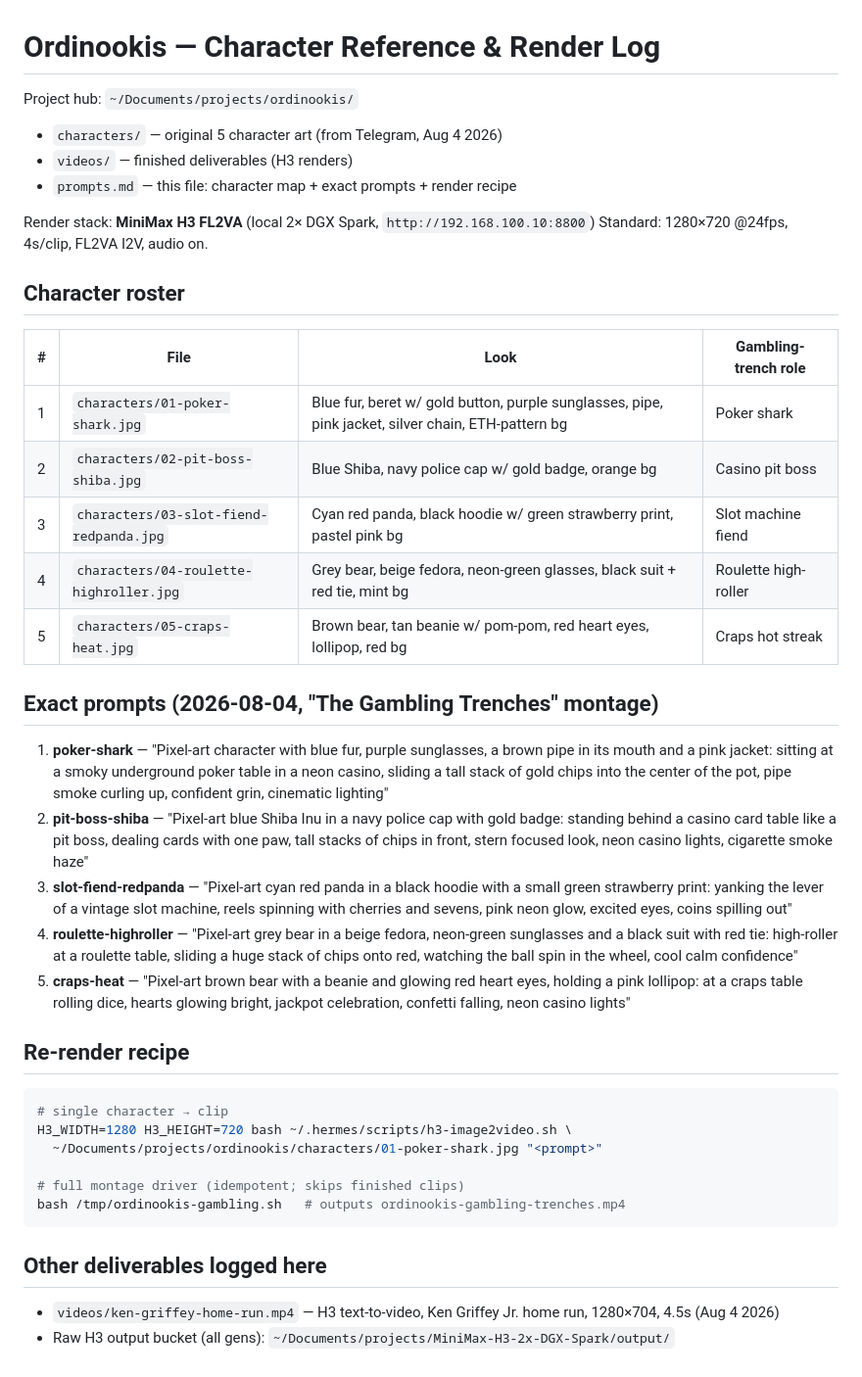
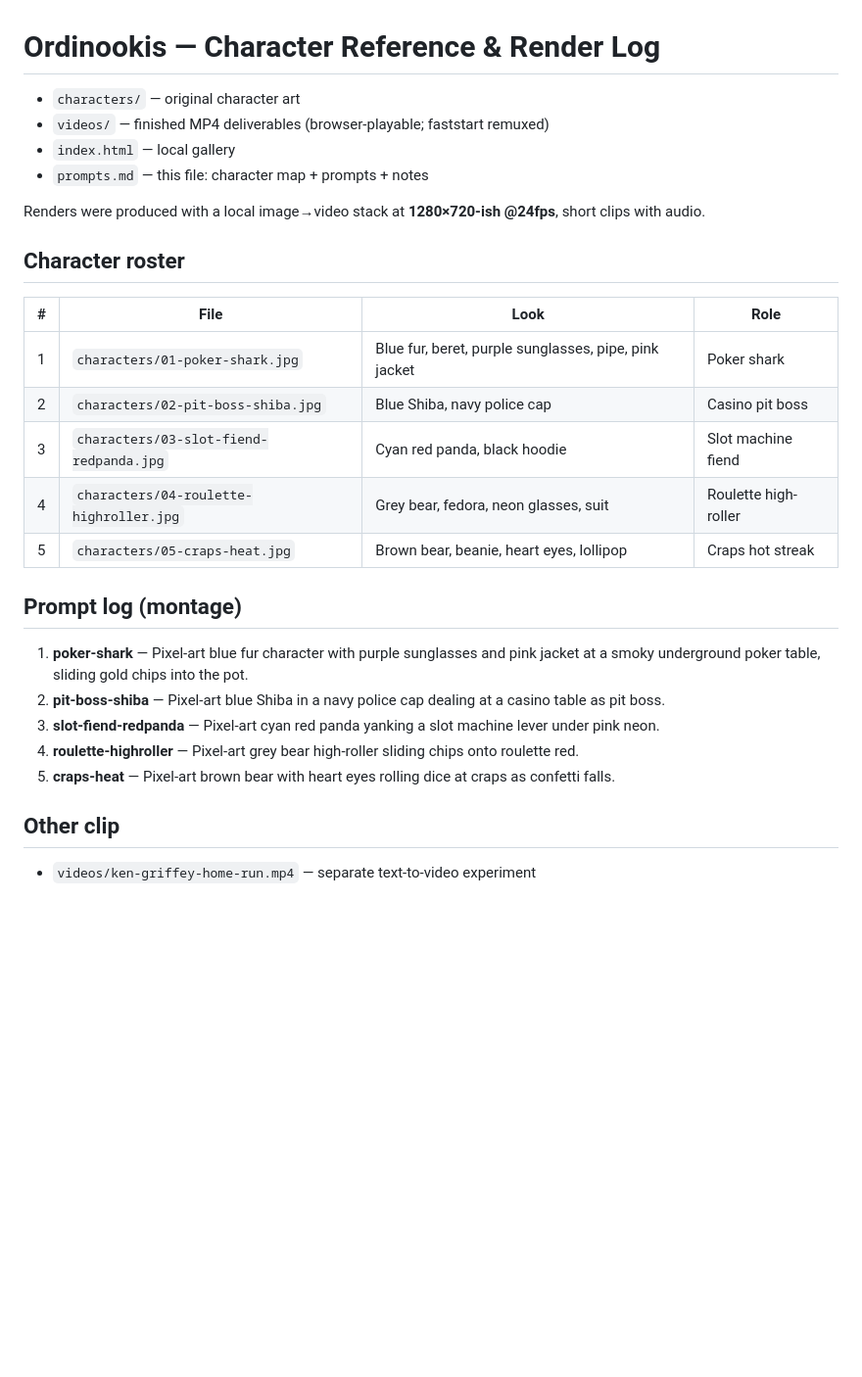
Before and after one commit to Coinupbtc/ordinookis, a Markdown page: prompts.md, the part around the change. Shown at 98% size. GitHub-like rendering; blank space fills up the shorter version.

````diff
--- a/prompts.md
+++ b/prompts.md
@@ -1,43 +1,30 @@
 # Ordinookis — Character Reference & Render Log
 
-Project hub: `~/Documents/projects/ordinookis/`
-- `characters/` — original 5 character art (from Telegram, Aug 4 2026)
-- `videos/` — finished deliverables (H3 renders)
-- `prompts.md` — this file: character map + exact prompts + render recipe
+- `characters/` — original character art
+- `videos/` — finished MP4 deliverables (browser-playable; faststart remuxed)
+- `index.html` — local gallery
+- `prompts.md` — this file: character map + prompts + notes
 
-Render stack: **MiniMax H3 FL2VA** (local 2× DGX Spark, `http://192.168.100.10:8800`)
-Standard: 1280×720 @24fps, 4s/clip, FL2VA I2V, audio on.
+Renders were produced with a local image→video stack at **1280×720-ish @24fps**, short clips with audio.
 
 ## Character roster
 
-| # | File | Look | Gambling-trench role |
-|---|------|------|----------------------|
-| 1 | `characters/01-poker-shark.jpg` | Blue fur, beret w/ gold button, purple sunglasses, pipe, pink jacket, silver chain, ETH-pattern bg | Poker shark |
-| 2 | `characters/02-pit-boss-shiba.jpg` | Blue Shiba, navy police cap w/ gold badge, orange bg | Casino pit boss |
-| 3 | `characters/03-slot-fiend-redpanda.jpg` | Cyan red panda, black hoodie w/ green strawberry print, pastel pink bg | Slot machine fiend |
-| 4 | `characters/04-roulette-highroller.jpg` | Grey bear, beige fedora, neon-green glasses, black suit + red tie, mint bg | Roulette high-roller |
-| 5 | `characters/05-craps-heat.jpg` | Brown bear, tan beanie w/ pom-pom, red heart eyes, lollipop, red bg | Craps hot streak |
+| # | File | Look | Role |
+|---|------|------|------|
+| 1 | `characters/01-poker-shark.jpg` | Blue fur, beret, purple sunglasses, pipe, pink jacket | Poker shark |
+| 2 | `characters/02-pit-boss-shiba.jpg` | Blue Shiba, navy police cap | Casino pit boss |
+| 3 | `characters/03-slot-fiend-redpanda.jpg` | Cyan red panda, black hoodie | Slot machine fiend |
+| 4 | `characters/04-roulette-highroller.jpg` | Grey bear, fedora, neon glasses, suit | Roulette high-roller |
+| 5 | `characters/05-craps-heat.jpg` | Brown bear, beanie, heart eyes, lollipop | Craps hot streak |
 
-## Exact prompts (2026-08-04, "The Gambling Trenches" montage)
+## Prompt log (montage)
 
-1. **poker-shark** — "Pixel-art character with blue fur, purple sunglasses, a brown pipe in its mouth and a pink jacket: sitting at a smoky underground poker table in a neon casino, sliding a tall stack of gold chips into the center of the pot, pipe smoke curling up, confident grin, cinematic lighting"
-2. **pit-boss-shiba** — "Pixel-art blue Shiba Inu in a navy police cap with gold badge: standing behind a casino card table like a pit boss, dealing cards with one paw, tall stacks of chips in front, stern focused look, neon casino lights, cigarette smoke haze"
-3. **slot-fiend-redpanda** — "Pixel-art cyan red panda in a black hoodie with a small green strawberry print: yanking the lever of a vintage slot machine, reels spinning with cherries and sevens, pink neon glow, excited eyes, coins spilling out"
-4. **roulette-highroller** — "Pixel-art grey bear in a beige fedora, neon-green sunglasses and a black suit with red tie: high-roller at a roulette table, sliding a huge stack of chips onto red, watching the ball spin in the wheel, cool calm confidence"
-5. **craps-heat** — "Pixel-art brown bear with a beanie and glowing red heart eyes, holding a pink lollipop: at a craps table rolling dice, hearts glowing bright, jackpot celebration, confetti falling, neon casino lights"
+1. **poker-shark** — Pixel-art blue fur character with purple sunglasses and pink jacket at a smoky underground poker table, sliding gold chips into the pot.
+2. **pit-boss-shiba** — Pixel-art blue Shiba in a navy police cap dealing at a casino table as pit boss.
+3. **slot-fiend-redpanda** — Pixel-art cyan red panda yanking a slot machine lever under pink neon.
+4. **roulette-highroller** — Pixel-art grey bear high-roller sliding chips onto roulette red.
+5. **craps-heat** — Pixel-art brown bear with heart eyes rolling dice at craps as confetti falls.
 
-## Re-render recipe
+## Other clip
 
-```bash
-# single character → clip
-H3_WIDTH=1280 H3_HEIGHT=720 bash ~/.hermes/scripts/h3-image2video.sh \
-  ~/Documents/projects/ordinookis/characters/01-poker-shark.jpg "<prompt>"
-
-# full montage driver (idempotent; skips finished clips)
-bash /tmp/ordinookis-gambling.sh   # outputs ordinookis-gambling-trenches.mp4
-```
-
-## Other deliverables logged here
-
-- `videos/ken-griffey-home-run.mp4` — H3 text-to-video, Ken Griffey Jr. home run, 1280×704, 4.5s (Aug 4 2026)
-- Raw H3 output bucket (all gens): `~/Documents/projects/MiniMax-H3-2x-DGX-Spark/output/`
+- `videos/ken-griffey-home-run.mp4` — separate text-to-video experiment
````
Also changed, not shown: FEEL_PASS.md (+10 -10 lines), README.md (+22 -5 lines), docs/screenshots/hero.png, 3 other files.
